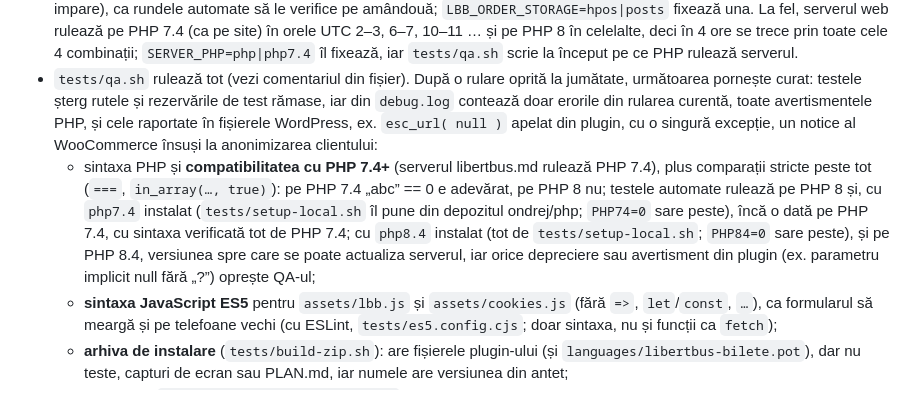
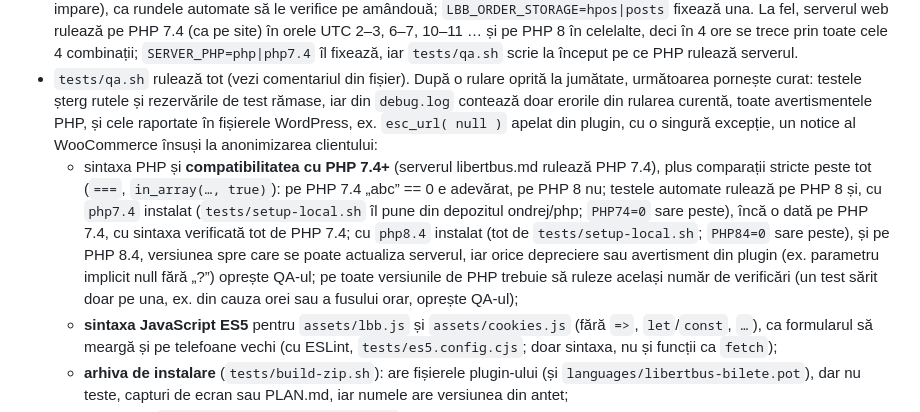
Before and after one commit to eugenslizovschi-blip/r, a Markdown page: libertbus-bilete/README.md, the part around the change. Drawn GitHub-style.

Commit message:
README: regula „același număr de verificări pe toate versiunile de PHP”
Co-Authored-By: Claude Opus 5.5 <noreply@anthropic.com>
Claude-Session: https://claude.ai/code/session_016Tyc91NaefHUqVzWq7p9ie

```diff
--- a/libertbus-bilete/README.md
+++ b/libertbus-bilete/README.md
@@ -69,7 +69,7 @@ Toate testele rulează pe o instalare de test, niciodată pe site-ul real.
 
 - `tests/setup-local.sh <director>` pregătește WordPress 6.4.3 (ca pe site, fără actualizări automate) + WooCommerce + Contact Form 7 pe http://127.0.0.1:8080 și verificatorul de compatibilitate PHP. Cu `WP_VERSION=7.1.2 WC_VERSION=11.2.1` se verifică actualizarea WordPress împreună cu WooCommerce (QA-ul a trecut și pe această combinație); implicit WooCommerce 8.7.0, ca pe site. Comenzile WooCommerce se țin pe rând în HPOS (ore pare) și în tabelele vechi „posts” (ore impare), ca rundele automate să le verifice pe amândouă; `LBB_ORDER_STORAGE=hpos|posts` fixează una. La fel, serverul web rulează pe PHP 7.4 (ca pe site) în orele UTC 2–3, 6–7, 10–11 … și pe PHP 8 în celelalte, deci în 4 ore se trece prin toate cele 4 combinații; `SERVER_PHP=php|php7.4` îl fixează, iar `tests/qa.sh` scrie la început pe ce PHP rulează serverul.
 - `tests/qa.sh` rulează tot (vezi comentariul din fișier). După o rulare oprită la jumătate, următoarea pornește curat: testele șterg rutele și rezervările de test rămase, iar din `debug.log` contează doar erorile din rularea curentă, toate avertismentele PHP, și cele raportate în fișierele WordPress, ex. `esc_url( null )` apelat din plugin, cu o singură excepție, un notice al WooCommerce însuși la anonimizarea clientului:
-  - sintaxa PHP și **compatibilitatea cu PHP 7.4+** (serverul libertbus.md rulează PHP 7.4), plus comparații stricte peste tot (`===`, `in_array(…, true)`): pe PHP 7.4 „abc” == 0 e adevărat, pe PHP 8 nu; testele automate rulează pe PHP 8 și, cu `php7.4` instalat (`tests/setup-local.sh` îl pune din depozitul ondrej/php; `PHP74=0` sare peste), încă o dată pe PHP 7.4, cu sintaxa verificată tot de PHP 7.4; cu `php8.4` instalat (tot de `tests/setup-local.sh`; `PHP84=0` sare peste), și pe PHP 8.4, versiunea spre care se poate actualiza serverul, iar orice depreciere sau avertisment din plugin (ex. parametru implicit null fără „?”) oprește QA-ul;
+  - sintaxa PHP și **compatibilitatea cu PHP 7.4+** (serverul libertbus.md rulează PHP 7.4), plus comparații stricte peste tot (`===`, `in_array(…, true)`): pe PHP 7.4 „abc” == 0 e adevărat, pe PHP 8 nu; testele automate rulează pe PHP 8 și, cu `php7.4` instalat (`tests/setup-local.sh` îl pune din depozitul ondrej/php; `PHP74=0` sare peste), încă o dată pe PHP 7.4, cu sintaxa verificată tot de PHP 7.4; cu `php8.4` instalat (tot de `tests/setup-local.sh`; `PHP84=0` sare peste), și pe PHP 8.4, versiunea spre care se poate actualiza serverul, iar orice depreciere sau avertisment din plugin (ex. parametru implicit null fără „?”) oprește QA-ul; pe toate versiunile de PHP trebuie să ruleze același număr de verificări (un test sărit doar pe una, ex. din cauza orei sau a fusului orar, oprește QA-ul);
   - **sintaxa JavaScript ES5** pentru `assets/lbb.js` și `assets/cookies.js` (fără `=>`, `let`/`const`, `…`), ca formularul să meargă și pe telefoane vechi (cu ESLint, `tests/es5.config.cjs`; doar sintaxa, nu și funcții ca `fetch`);
   - **arhiva de instalare** (`tests/build-zip.sh`): are fișierele plugin-ului (și `languages/libertbus-bilete.pot`), dar nu teste, capturi de ecran sau PLAN.md, iar numele are versiunea din antet;
   - **traduceri**: `languages/libertbus-bilete.pot` (șablonul pentru traducători, ex. în rusă) are aceleași texte ca în cod și se generează fără avertismente; după ce se schimbă un text: `wp i18n make-pot . languages/libertbus-bilete.pot --exclude=tests --slug=libertbus-bilete`;
```
